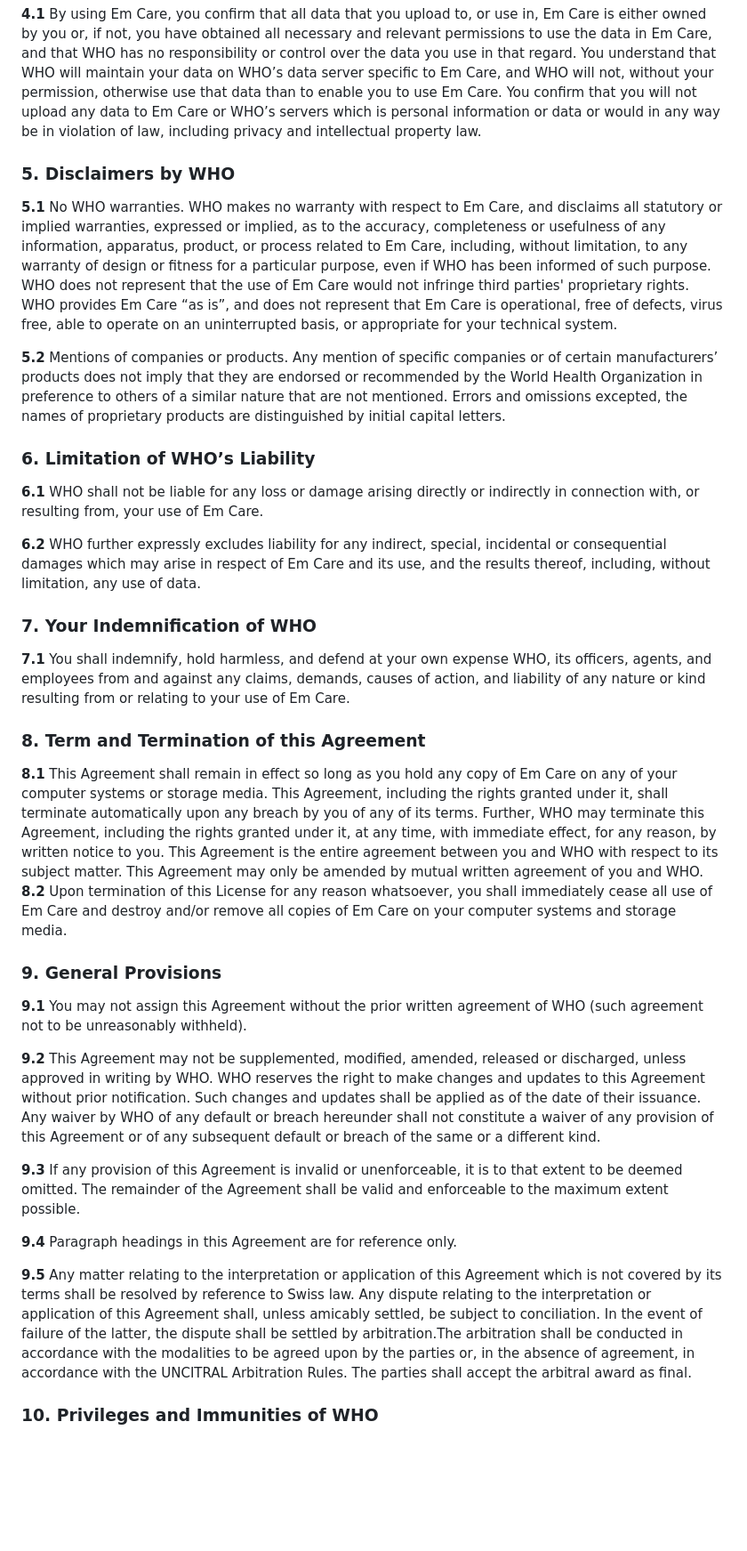
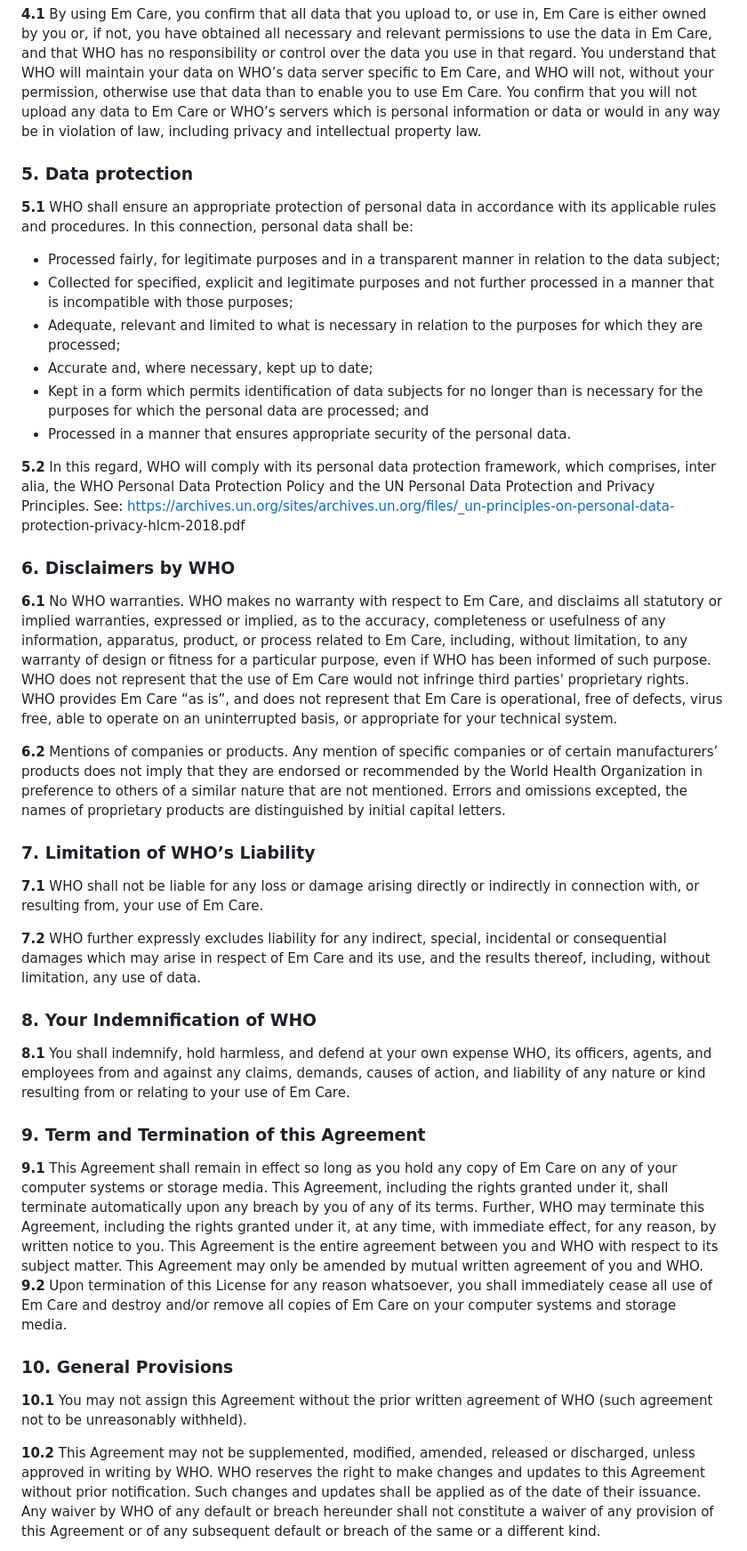
Before and after one commit to asad-zaman/argusoft-emcare, a Markdown page: README.md, the part around one of its changes. Shown at 89% size. Drawn GitHub-style; blank space fills up the shorter version.

Commit message:
Add one section in readme file

```diff
--- a/README.md
+++ b/README.md
@@ -47,38 +47,43 @@ By installing and/or using Em Care, you (the “Licensee”) enter into an agree
 
   **4.1** By using Em Care, you confirm that all data that you upload to, or use in, Em Care is either owned by you or, if not, you have obtained all necessary and relevant permissions to use the data in Em Care, and that WHO has no responsibility or control over the data you use in that regard. You understand that WHO will maintain your data on WHO’s data server specific to Em Care, and WHO will not, without your permission, otherwise use that data than to enable you to use Em Care. You confirm that you will not upload any data to Em Care or WHO’s servers which is personal information or data or would in any way be in violation of law, including privacy and intellectual property law.
 
-  ### 5. Disclaimers by WHO
 
-  **5.1**  No WHO warranties.  WHO makes no warranty with respect to Em Care, and disclaims all statutory or implied warranties, expressed or implied, as to the accuracy, completeness or usefulness of any information, apparatus, product, or process related to Em Care, including, without limitation, to any warranty of design or fitness for a particular purpose, even if WHO has been informed of such purpose. WHO does not represent that the use of Em Care would not infringe third parties' proprietary rights.  WHO provides Em Care “as is”, and does not represent that Em Care is operational, free of defects, virus free, able to operate on an uninterrupted basis, or appropriate for your technical system.
+  ### 5. Data protection
 
-  **5.2**  Mentions of companies or products. Any mention of specific companies or of certain manufacturers’ products does not imply that they are endorsed or recommended by the World Health Organization in preference to others of a similar nature that are not mentioned. Errors and omissions excepted, the names of proprietary products are distinguished by initial capital letters.
+  **5.1**  WHO shall ensure an appropriate protection of personal data in accordance with its applicable rules and procedures. In this connection, personal data shall be:
+  - Processed fairly, for legitimate purposes and in a transparent manner in relation to the data subject;
+  - Collected for specified, explicit and legitimate purposes and not further processed in a manner that is incompatible with those purposes;
+  - Adequate, relevant and limited to what is necessary in relation to the purposes for which they are processed;
+  - Accurate and, where necessary, kept up to date;
+  - Kept in a form which permits identification of data subjects for no longer than is necessary for the purposes for which the personal data are processed; and
+  - Processed in a manner that ensures appropriate security of the personal data.
 
-  ### 6. Limitation of WHO’s Liability
+  **5.2** In this regard, WHO will comply with its personal data protection framework, which comprises, inter alia, the WHO Personal Data Protection Policy and the UN Personal Data Protection and Privacy Principles. See: https://archives.un.org/sites/archives.un.org/files/_un-principles-on-personal-data- protection-privacy-hlcm-2018.pdf
 
-  **6.1**  WHO shall not be liable for any loss or damage arising directly or indirectly in connection with, or resulting from, your use of Em Care.
+  ### 6. Disclaimers by WHO
 
-  **6.2** WHO further expressly excludes liability for any indirect, special, incidental or consequential damages which may arise in respect of Em Care and its use, and the results thereof, including, without limitation, any use of data.
+  **6.1**  No WHO warranties.  WHO makes no warranty with respect to Em Care, and disclaims all statutory or implied warranties, expressed or implied, as to the accuracy, completeness or usefulness of any information, apparatus, product, or process related to Em Care, including, without limitation, to any warranty of design or fitness for a particular purpose, even if WHO has been informed of such purpose. WHO does not represent that the use of Em Care would not infringe third parties' proprietary rights.  WHO provides Em Care “as is”, and does not represent that Em Care is operational, free of defects, virus free, able to operate on an uninterrupted basis, or appropriate for your technical system.
 
-  ### 7. Your Indemnification of WHO
+  **6.2**  Mentions of companies or products. Any mention of specific companies or of certain manufacturers’ products does not imply that they are endorsed or recommended by the World Health Organization in preference to others of a similar nature that are not mentioned. Errors and omissions excepted, the names of proprietary products are distinguished by initial capital letters.
 
-  **7.1**  You shall indemnify, hold harmless, and defend at your own expense WHO, its officers, agents, and employees from and against any claims, demands, causes of action, and liability of any nature or kind resulting from or relating to your use of Em Care.
+  ### 7. Limitation of WHO’s Liability
 
-  ### 8. Term and Termination of this Agreement
+  **7.1**  WHO shall not be liable for any loss or damage arising directly or indirectly in connection with, or resulting from, your use of Em Care.
 
-  **8.1** This Agreement shall remain in effect so long as you hold any copy of Em Care on any of your computer systems or storage media. This Agreement, including the rights granted under it, shall terminate automatically upon any breach by you of any of its terms. Further, WHO may terminate this Agreement, including the rights granted under it, at any time, with immediate effect, for any reason, by written notice to you.  This Agreement is the entire agreement between you and WHO with respect to its subject matter.  This Agreement may only be amended by mutual written agreement of you and WHO.
-  **8.2**  Upon termination of this License for any reason whatsoever, you shall immediately cease all use of Em Care and destroy and/or remove all copies of Em Care on your computer systems and storage media.
+  **7.2** WHO further expressly excludes liability for any indirect, special, incidental or consequential damages which may arise in respect of Em Care and its use, and the results thereof, including, without limitation, any use of data.
 
-  ### 9. General Provisions
+  ### 8. Your Indemnification of WHO
 
-  **9.1**  You may not assign this Agreement without the prior written agreement of WHO (such agreement not to be unreasonably withheld).
+  **8.1**  You shall indemnify, hold harmless, and defend at your own expense WHO, its officers, agents, and employees from and against any claims, demands, causes of action, and liability of any nature or kind resulting from or relating to your use of Em Care.
 
-  **9.2**  This Agreement may not be supplemented, modified, amended, released or discharged, unless approved in writing by WHO. WHO reserves the right to make changes and updates to this Agreement without prior notification. Such changes and updates shall be applied as of the date of their issuance. Any waiver by WHO of any default or breach hereunder shall not constitute a waiver of any provision of this Agreement or of any subsequent default or breach of the same or a different kind.
+  ### 9. Term and Termination of this Agreement
 
-  **9.3**  If any provision of this Agreement is invalid or unenforceable, it is to that extent to be deemed omitted. The remainder of the Agreement shall be valid and enforceable to the maximum extent possible.
+  **9.1** This Agreement shall remain in effect so long as you hold any copy of Em Care on any of your computer systems or storage media. This Agreement, including the rights granted under it, shall terminate automatically upon any breach by you of any of its terms. Further, WHO may terminate this Agreement, including the rights granted under it, at any time, with immediate effect, for any reason, by written notice to you.  This Agreement is the entire agreement between you and WHO with respect to its subject matter.  This Agreement may only be amended by mutual written agreement of you and WHO.
+  **9.2**  Upon termination of this License for any reason whatsoever, you shall immediately cease all use of Em Care and destroy and/or remove all copies of Em Care on your computer systems and storage media.
 
-  **9.4**  Paragraph headings in this Agreement are for reference only.
+  ### 10. General Provisions
 
-  **9.5**  Any matter relating to the interpretation or application of this Agreement which is not covered by its terms shall be resolved by reference to Swiss law. Any dispute relating to the interpretation or application of this Agreement shall, unless amicably settled, be subject to conciliation. In the event of failure of the latter, the dispute shall be settled by arbitration.The arbitration shall be conducted in accordance with the modalities to be agreed upon by the parties or, in the absence of agreement, in accordance with the UNCITRAL Arbitration Rules. The parties shall accept the arbitral award as final.
+  **10.1**  You may not assign this Agreement without the prior written agreement of WHO (such agreement not to be unreasonably withheld).
 
-  ### 10. Privileges and Immunities of WHO
+  **10.2**  This Agreement may not be supplemented, modified, amended, released or discharged, unless approved in writing by WHO. WHO reserves the right to make changes and updates to this Agreement without prior notification. Such changes and updates shall be applied as of the date of their issuance. Any waiver by WHO of any default or breach hereunder shall not constitute a waiver of any provision of this Agreement or of any subsequent default or breach of the same or a different kind.
 
```
Also changed, not shown: other parts of README.md (+9 -1 lines).
